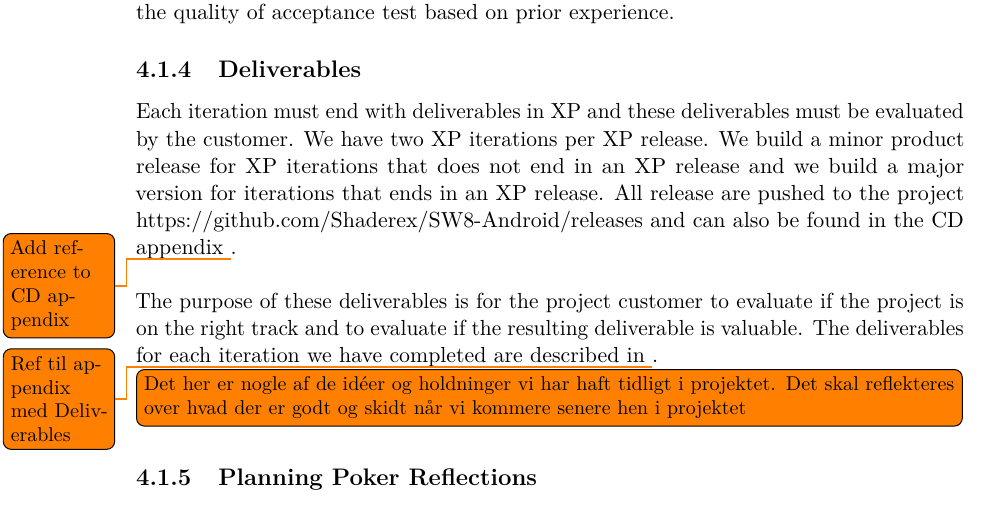
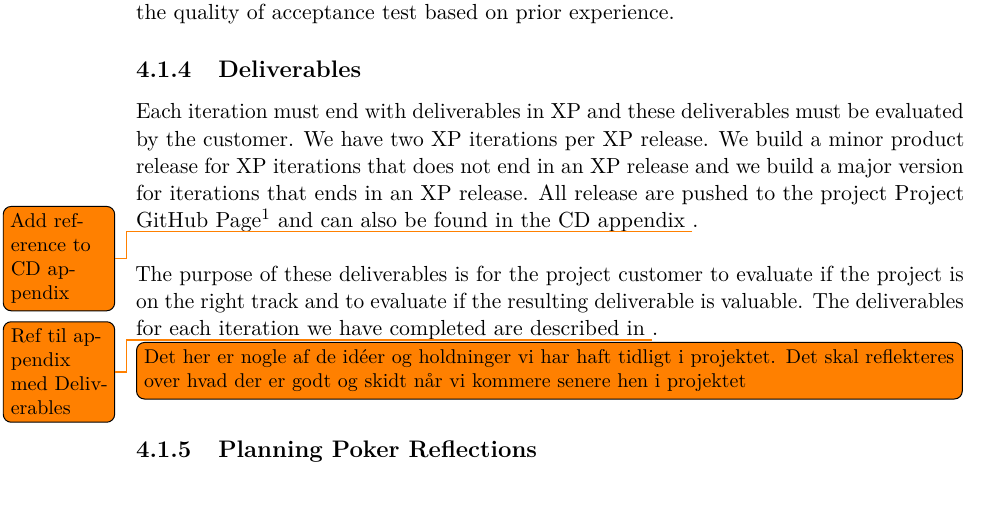
Before and after one commit to Shaderex/SW8-Report, a LaTeX thesis (super_main.tex, which reads content/unsorted/software_development_method.tex): part of page 26 of 35, cut so that both start at the same text. Compiled offline with pdfLaTeX.

Commit message:
Fix GitHub link

```diff
--- a/content/unsorted/software_development_method.tex
+++ b/content/unsorted/software_development_method.tex
@@ -21,7 +21,7 @@ adapt our development method to include the production of a technical student re
 
 \subsection{Deliverables}
 % Vi laver delafleveringer
-Each iteration must end with deliverables in XP and these deliverables must be evaluated by the customer. We have two XP iterations per XP release. We build a minor product release for XP iterations that does not end in an XP release and we build a major version for iterations that ends in an XP release. All release are pushed to the project \hyperref[GitHub page]{https://github.com/Shaderex/SW8-Android/releases} and can also be found in the CD appendix \todo{Add reference to CD appendix}.
+Each iteration must end with deliverables in XP and these deliverables must be evaluated by the customer. We have two XP iterations per XP release. We build a minor product release for XP iterations that does not end in an XP release and we build a major version for iterations that ends in an XP release. All release are pushed to the project \href{https://github.com/Shaderex/SW8-Android/releases}{Project GitHub Page}\footnote{\url{https://github.com/Shaderex/SW8-Android/releases}} and can also be found in the CD appendix \todo{Add reference to CD appendix}.
 \\\\
 The purpose of these deliverables is for the project customer to evaluate if the project is on the right track and to evaluate if the resulting deliverable is valuable. The deliverables for each iteration we have completed are described in \todo{Ref til appendix med Deliverables}.
 
```
